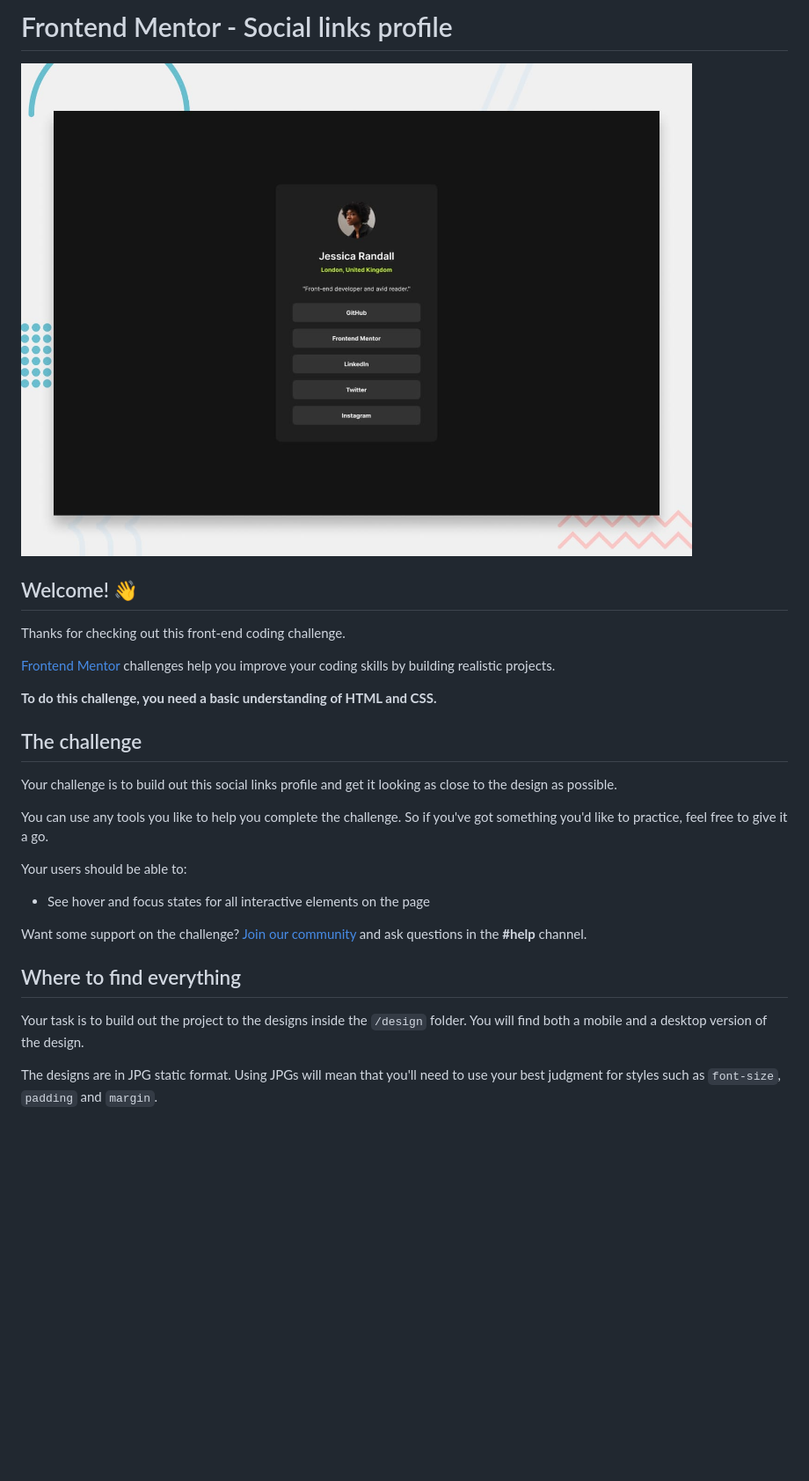
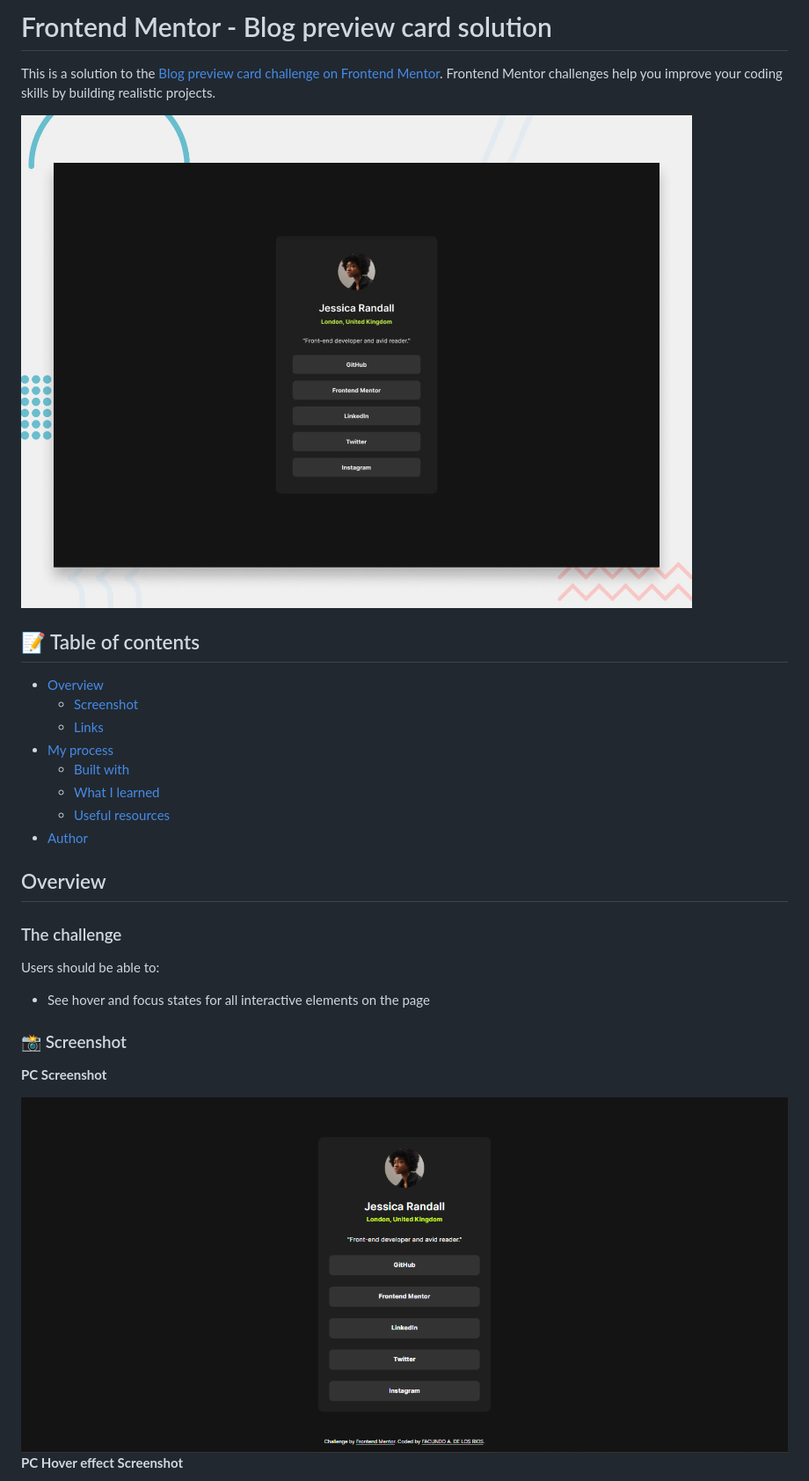
Before and after one commit to FacundoDLR/social-profile-card-newbie, a Markdown page: README.md, the part around the change printed below. Shown: that part at 88% size. GitHub-like rendering; pictures changed too: assets/screenshots/profile.card.png (added); blank space fills up the shorter version.

```diff
--- a/README.md
+++ b/README.md
@@ -1,30 +1,33 @@
-# Frontend Mentor - Social links profile
+# Frontend Mentor - Blog preview card solution
 
-![Design preview for the Social links profile coding challenge](./preview.jpg)
+This is a solution to the [Blog preview card challenge on Frontend Mentor](https://www.frontendmentor.io/challenges/social-links-profile-UG32l9m6dQ). Frontend Mentor challenges help you improve your coding skills by building realistic projects.
 
-## Welcome! 👋
+![Design preview for the Blog preview card coding challenge](./preview.jpg)
 
-Thanks for checking out this front-end coding challenge.
+## 📝 Table of contents
 
-[Frontend Mentor](https://www.frontendmentor.io) challenges help you improve your coding skills by building realistic projects.
+- [Overview](#overview)
+  - [Screenshot](#screenshot)
+  - [Links](#links)
+- [My process](#my-process)
+  - [Built with](#built-with)
+  - [What I learned](#what-i-learned)
+  - [Useful resources](#useful-resources)
+- [Author](#author)
 
-**To do this challenge, you need a basic understanding of HTML and CSS.**
+## Overview
 
-## The challenge
+### The challenge
 
-Your challenge is to build out this social links profile and get it looking as close to the design as possible.
-
-You can use any tools you like to help you complete the challenge. So if you've got something you'd like to practice, feel free to give it a go.
-
-Your users should be able to:
+Users should be able to:
 
 - See hover and focus states for all interactive elements on the page
 
-Want some support on the challenge? [Join our community](https://www.frontendmentor.io/community) and ask questions in the **#help** channel.
+### 📸 Screenshot
 
-## Where to find everything
+**PC Screenshot**
 
-Your task is to build out the project to the designs inside the `/design` folder. You will find both a mobile and a desktop version of the design.
+<img src="./assets/screenshots/profile.card.png" width="1280" height="auto">
 
-The designs are in JPG static format. Using JPGs will mean that you'll need to use your best judgment for styles such as `font-size`, `padding` and `margin`.
+**PC Hover effect Screenshot**
 
```
Also changed, not shown: other parts of README.md (+53 -45 lines), README-template.md (deleted, +0 -110 lines), assets/screenshots/profile-card-hover.png (added), assets/screenshots/profile-card-mobile.jpg (added), assets/screenshots/profile-card-tablet.png (added), 1 other file.
